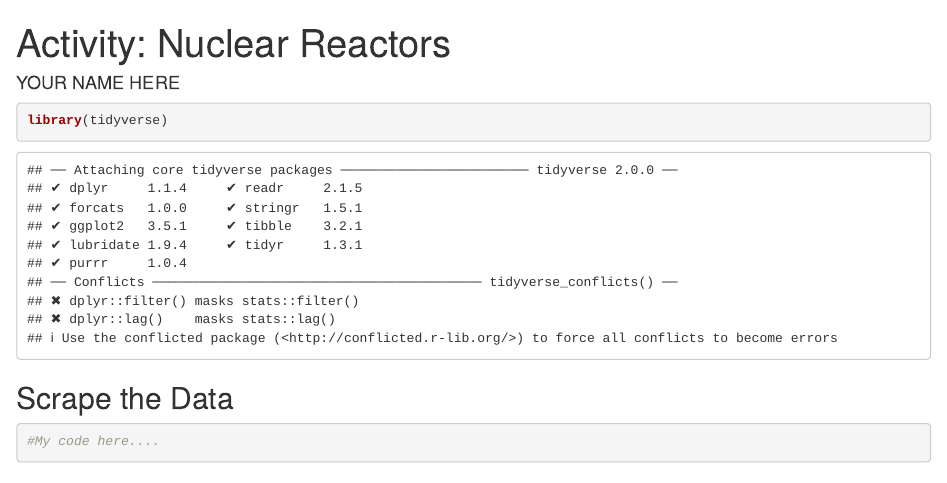
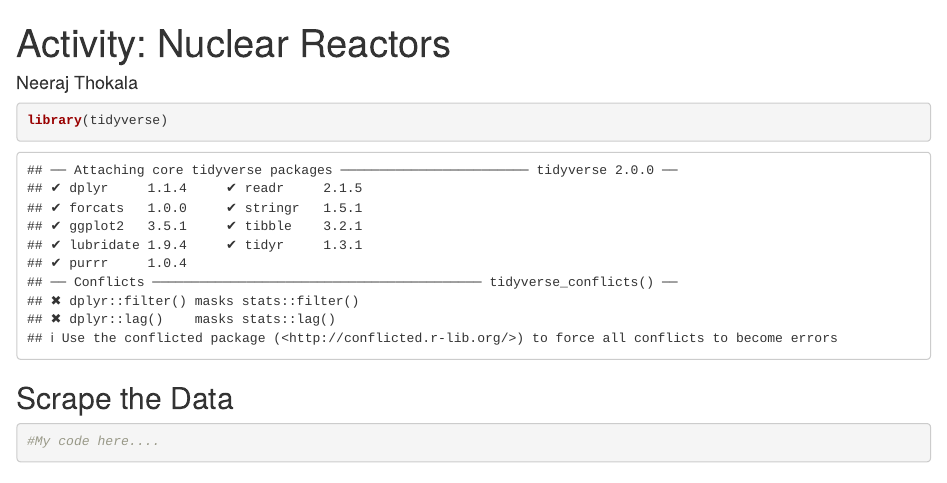
Before and after one commit to stat184-summer2023/a08-scraping-nuke-reactors-nrthokala, an R Markdown document (activity-nuclear-reactor-template.Rmd): the page in a window 1100 px wide, from its top. Rendered offline with R 4.5, knitr and Pandoc, with nearby package versions.

Commit message:
Update activity-nuclear-reactor-template.Rmd

```diff
--- a/activity-nuclear-reactor-template.Rmd
+++ b/activity-nuclear-reactor-template.Rmd
@@ -1,6 +1,6 @@
 ---
 title: "Activity: Nuclear Reactors"
-author: "YOUR NAME HERE"
+author: "Neeraj Thokala"
 output: html_notebook
 ---
 
```
